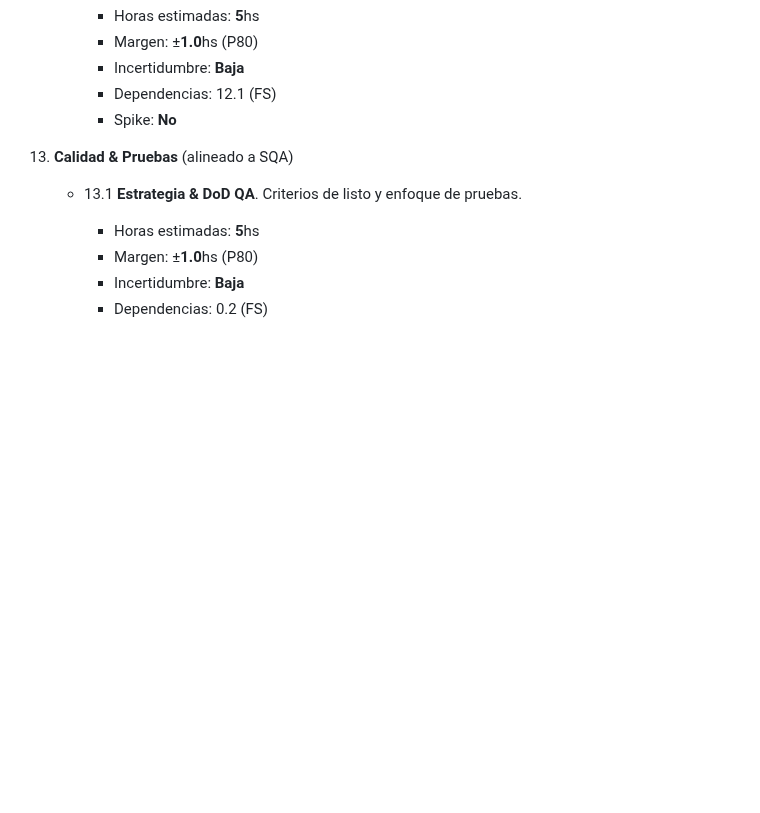
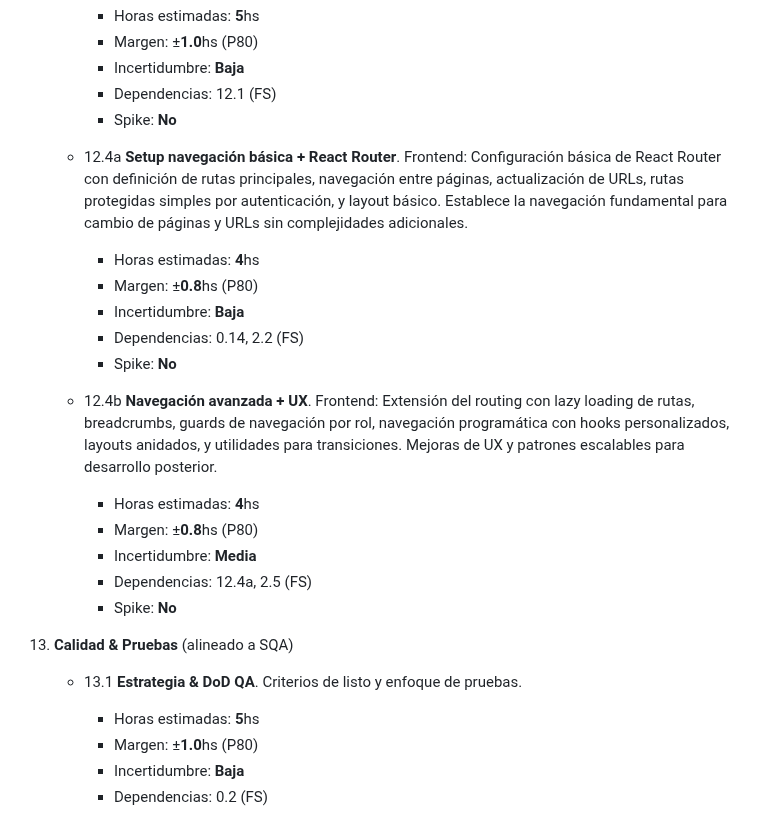
Before and after one commit to MarkMed/FleetMan, a Markdown page: docs/WBS.md, the part around the change. Drawn GitHub-style; blank space fills up the shorter version.

Commit message:
feat: add basic and advanced navigation setup with React Router

```diff
--- a/docs/WBS.md
+++ b/docs/WBS.md
@@ -447,6 +447,22 @@ Validación en 2–3 navegadores + móvil.
 		- Margen: ±**1.0**hs (P80)
 		- Incertidumbre: **Baja**
 		- Dependencias: 12.1 (FS)
+		- Spike: **No**
+
+	- 12.4a **Setup navegación básica + React Router**.
+Frontend: Configuración básica de React Router con definición de rutas principales, navegación entre páginas, actualización de URLs, rutas protegidas simples por autenticación, y layout básico. Establece la navegación fundamental para cambio de páginas y URLs sin complejidades adicionales.
+		- Horas estimadas: **4**hs
+		- Margen: ±**0.8**hs (P80)
+		- Incertidumbre: **Baja**
+		- Dependencias: 0.14, 2.2 (FS)
+		- Spike: **No**
+
+	- 12.4b **Navegación avanzada + UX**.
+Frontend: Extensión del routing con lazy loading de rutas, breadcrumbs, guards de navegación por rol, navegación programática con hooks personalizados, layouts anidados, y utilidades para transiciones. Mejoras de UX y patrones escalables para desarrollo posterior.
+		- Horas estimadas: **4**hs
+		- Margen: ±**0.8**hs (P80)
+		- Incertidumbre: **Media**
+		- Dependencias: 12.4a, 2.5 (FS)
 		- Spike: **No**
 
 13. **Calidad & Pruebas** (alineado a SQA)
```
